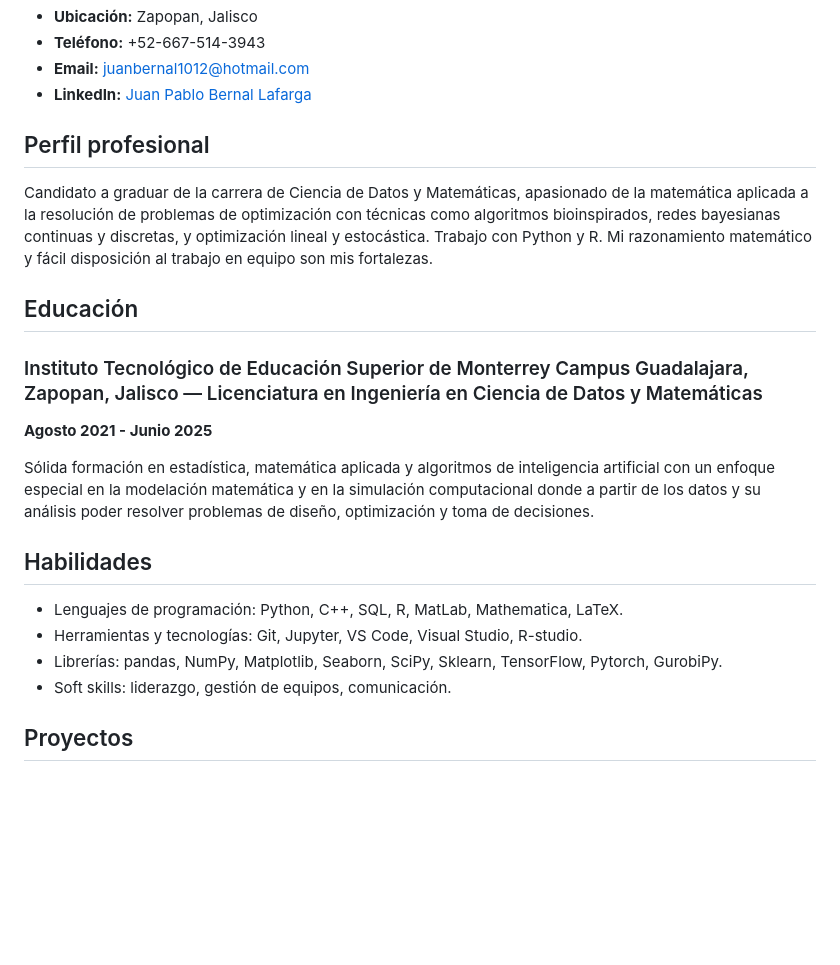
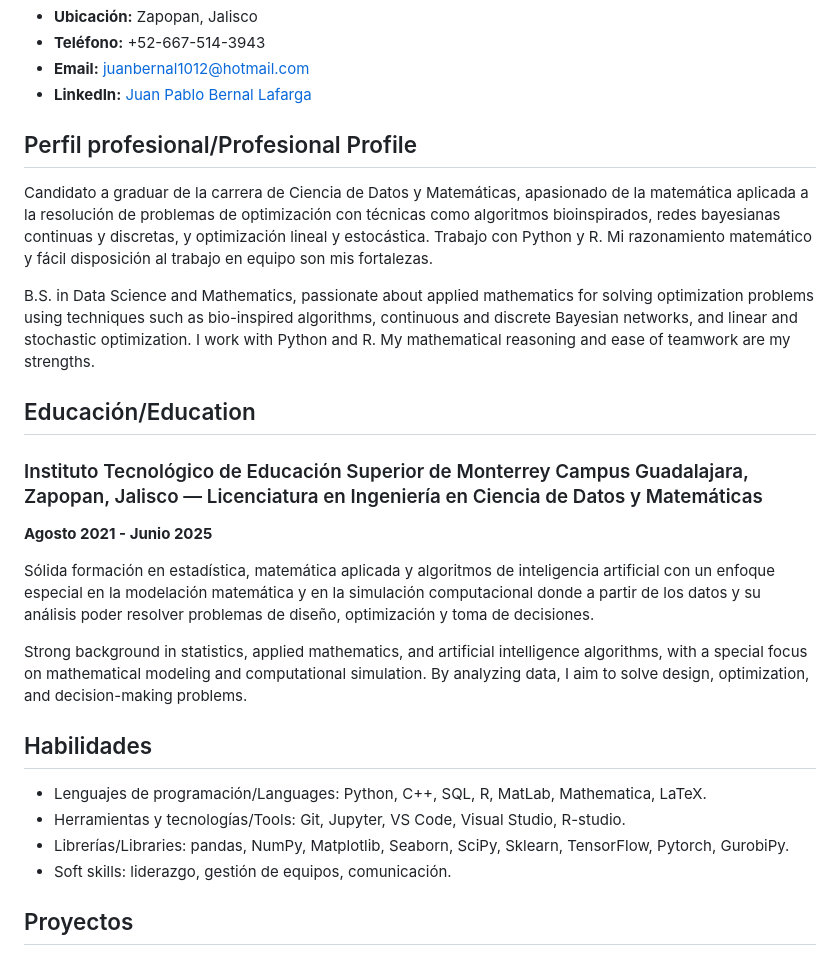
Before and after one commit to JuanBernal1012/Portafolio, a Markdown page: README.md, the part around the change. Drawn GitHub-style; blank space fills up the shorter version.

```diff
--- a/README.md
+++ b/README.md
@@ -6,20 +6,24 @@
 - **Email:** juanbernal1012@hotmail.com
 - **LinkedIn:** [Juan Pablo Bernal Lafarga](www.linkedin.com/in/juan-pablo-bernal-lafarga-7b9942232)
 
-## Perfil profesional
+## Perfil profesional/Profesional Profile
 Candidato a graduar de la carrera de Ciencia de Datos y Matemáticas, apasionado de la matemática aplicada a la resolución de problemas de optimización con técnicas como algoritmos bioinspirados, redes bayesianas continuas y discretas, y optimización lineal y estocástica. Trabajo con Python y R.
 Mi razonamiento matemático y fácil disposición al trabajo en equipo son mis fortalezas.
 
-## Educación
+B.S. in Data Science and Mathematics, passionate about applied mathematics for solving optimization problems using techniques such as bio-inspired algorithms, continuous and discrete Bayesian networks, and linear and stochastic optimization. I work with Python and R. My mathematical reasoning and ease of teamwork are my strengths.
+
+## Educación/Education
 ### Instituto Tecnológico de Educación Superior de Monterrey Campus Guadalajara, Zapopan, Jalisco — Licenciatura en Ingeniería en Ciencia de Datos y Matemáticas
 **Agosto 2021 - Junio 2025**
 
 Sólida formación en estadística, matemática aplicada y algoritmos de inteligencia artificial con un enfoque especial en la modelación matemática y en la simulación computacional donde a partir de los datos y su análisis poder resolver problemas de diseño, optimización y toma de decisiones.
 
+Strong background in statistics, applied mathematics, and artificial intelligence algorithms, with a special focus on mathematical modeling and computational simulation. By analyzing data, I aim to solve design, optimization, and decision-making problems.
+
 ## Habilidades
-- Lenguajes de programación: Python, C++, SQL, R, MatLab, Mathematica, LaTeX.
-- Herramientas y tecnologías: Git, Jupyter, VS Code, Visual Studio, R-studio.
-- Librerías: pandas, NumPy, Matplotlib, Seaborn, SciPy, Sklearn, TensorFlow, Pytorch, GurobiPy.
+- Lenguajes de programación/Languages: Python, C++, SQL, R, MatLab, Mathematica, LaTeX.
+- Herramientas y tecnologías/Tools: Git, Jupyter, VS Code, Visual Studio, R-studio.
+- Librerías/Libraries: pandas, NumPy, Matplotlib, Seaborn, SciPy, Sklearn, TensorFlow, Pytorch, GurobiPy.
 - Soft skills: liderazgo, gestión de equipos, comunicación.
 
 ## Proyectos
```
